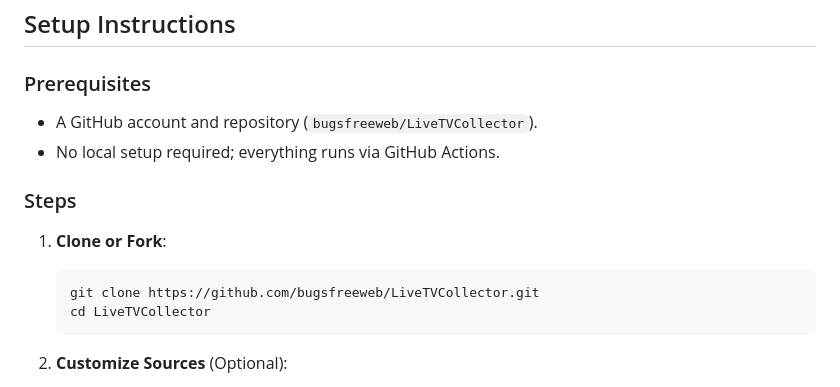
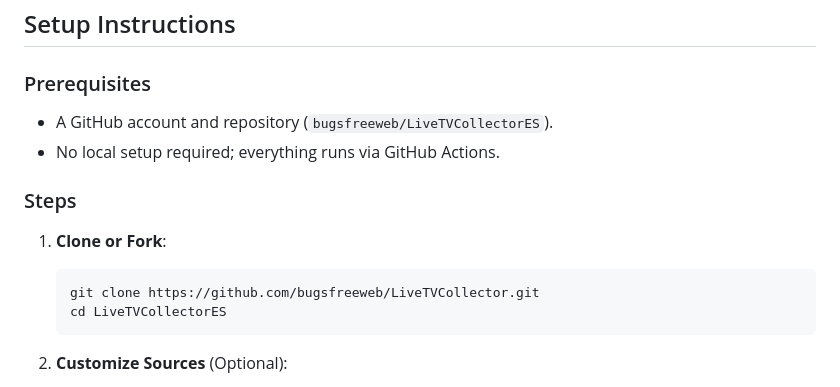
Before and after one commit to pascgallardo/LiveTVCollectorES, a Markdown page: README.md, the part around the change. Rendered like a GitHub page.

Commit message:
Update repository name in setup instructions

````diff
--- a/README.md
+++ b/README.md
@@ -91,14 +91,14 @@ Custom JSON list without extension:
 ## Setup Instructions
 
 ### Prerequisites
-- A GitHub account and repository (`bugsfreeweb/LiveTVCollector`).
+- A GitHub account and repository (`bugsfreeweb/LiveTVCollectorES`).
 - No local setup required; everything runs via GitHub Actions.
 
 ### Steps
 1. **Clone or Fork**:
    ```bash
    git clone https://github.com/bugsfreeweb/LiveTVCollector.git
-   cd LiveTVCollector
+   cd LiveTVCollectorES
    ```
 
 2. **Customize Sources** (Optional):
````
